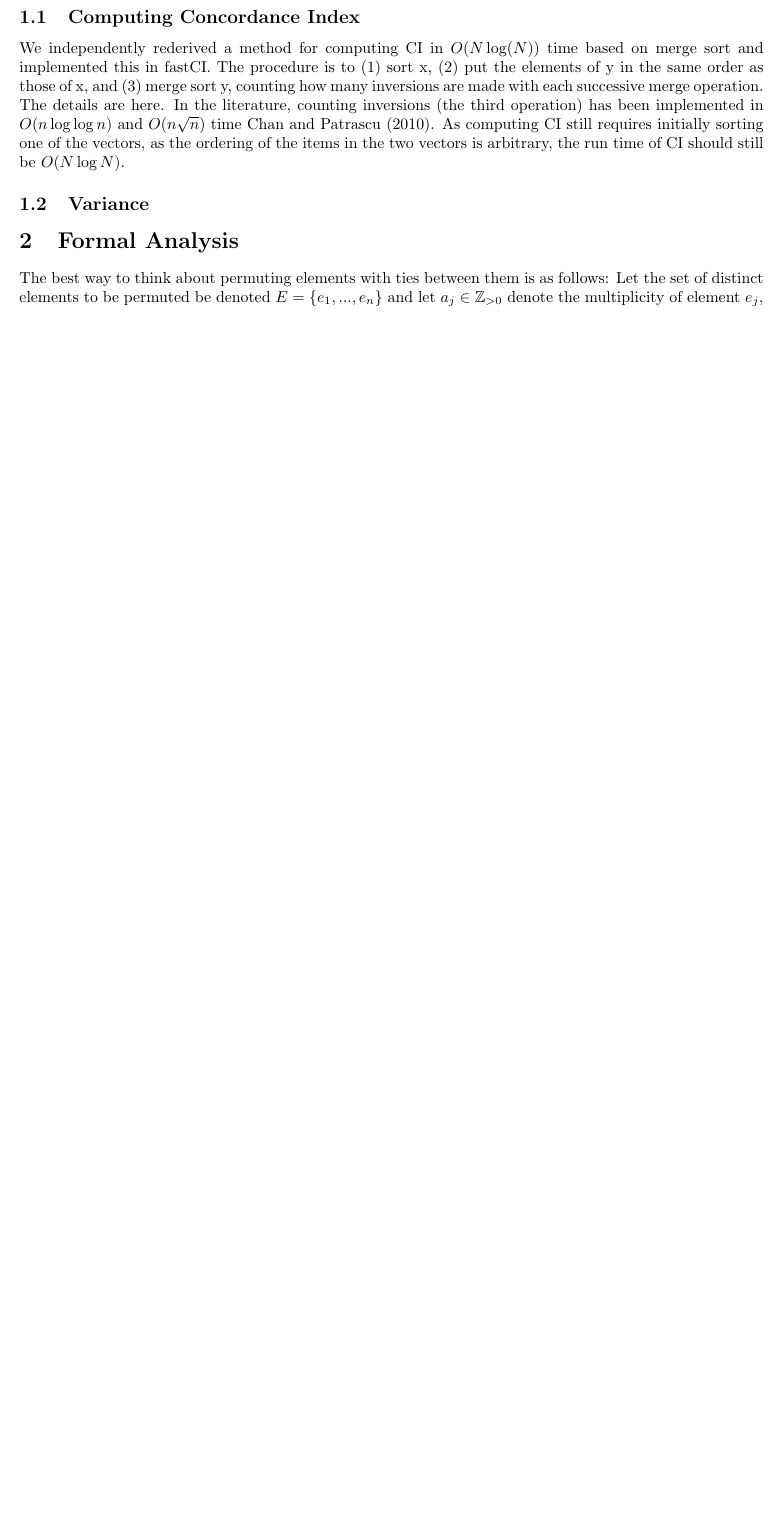
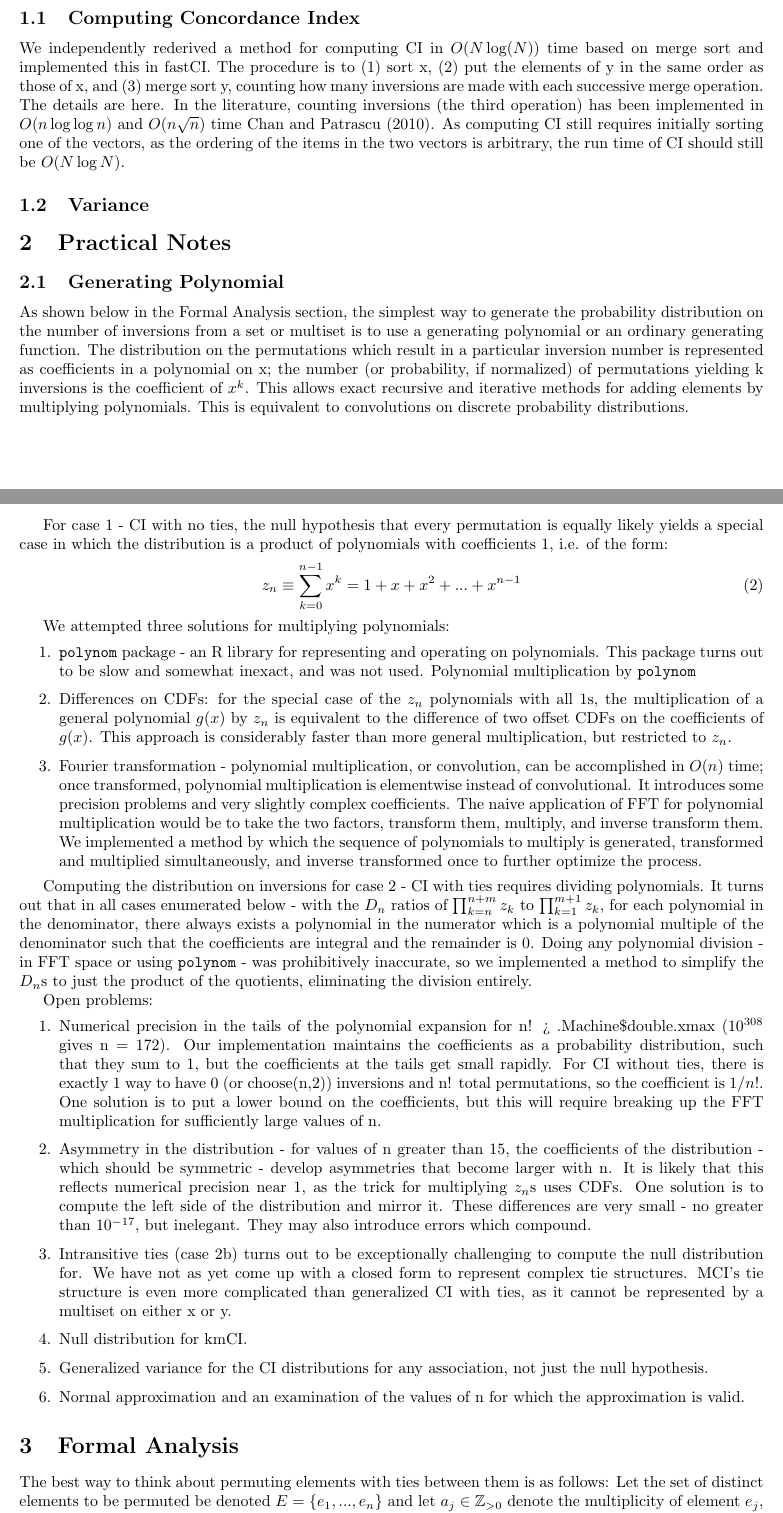
Before and after one commit to bhklab/fastCI, a LaTeX document (documentation/inversions_permutations_multiset.tex): part of page 2 of 4 before the commit and two parts of pages 2 and 3 of 5 after it, the two joined at a grey line, cut so that both start at the same text, the shorter picture padded with empty space. Compiled offline with pdfLaTeX.

Commit message:
Documentation updates, some simulated experiments, and minor changes to computeNullCI.

```diff
--- a/documentation/inversions_permutations_multiset.tex
+++ b/documentation/inversions_permutations_multiset.tex
@@ -56,3 +56,31 @@ We independently rederived a method for computing CI in $O(N \log(N))$ time base
 
 \subsection{Variance}
 
+\section{Practical Notes}
+
+\subsection{Generating Polynomial}
+As shown below in the Formal Analysis section, the simplest way to generate the probability distribution on the number of inversions from a set or multiset is to use a generating polynomial or an ordinary generating function.  The distribution on the permutations which result in a particular inversion number is represented as coefficients in a polynomial on x; the number (or probability, if normalized) of permutations yielding k inversions is the coefficient of $x^{k}$.  This allows exact recursive and iterative methods for adding elements by multiplying polynomials.  This is equivalent to convolutions on discrete probability distributions.
+
+For case 1 - CI with no ties, the null hypothesis that every permutation is equally likely yields a special case in which the distribution is a product of polynomials with coefficients 1, i.e. of the form:
+\begin{equation}
+z_{n} \equiv \sum_{k=0}^{n-1} x^{k} = 1 + x + x^{2} + ... + x^{n-1}
+\end{equation}
+
+We attempted three solutions for multiplying polynomials:
+\begin{enumerate}
+\item \texttt{polynom} package - an R library for representing and operating on polynomials.  This package turns out to be slow and somewhat inexact, and was not used.  Polynomial multiplication by \texttt{polynom}
+\item Differences on CDFs: for the special case of the $z_{n}$ polynomials with all 1s, the multiplication of a general polynomial $g(x)$ by $z_{n}$ is equivalent to the difference of two offset CDFs on the coefficients of $g(x)$.  This approach is considerably faster than more general multiplication, but restricted to $z_{n}$.
+\item Fourier transformation - polynomial multiplication, or convolution, can be accomplished in $O(n)$ time; once transformed, polynomial multiplication is elementwise instead of convolutional.  It introduces some precision problems and very slightly complex coefficients.  The naive application of FFT for polynomial multiplication would be to take the two factors, transform them, multiply, and inverse transform them.  We implemented a method by which the sequence of polynomials to multiply is generated, transformed and multiplied simultaneously, and inverse transformed once to further optimize the process.
+\end{enumerate}
+
+Computing the distribution on inversions for case 2 - CI with ties requires dividing polynomials.  It turns out that in all cases enumerated below - with the $D_{n}$ ratios of $\prod_{k=n}^{n+m}z_{k}$ to $\prod_{k=1}^{m+1} z_{k}$, for each polynomial in the denominator, there always exists a polynomial in the numerator which is a polynomial multiple of the denominator such that the coefficients are integral and the remainder is 0.  Doing any polynomial division - in FFT space or using $\texttt{polynom}$ - was prohibitively inaccurate, so we implemented a method to simplify the $D_{n}$s to just the product of the quotients, eliminating the division entirely.
+
+Open problems:
+\begin{enumerate}
+\item Numerical precision in the tails of the polynomial expansion for n! > .Machine\$double.xmax ($10^{308}$ gives n = 172).  Our implementation maintains the coefficients as a probability distribution, such that they sum to 1, but the coefficients at the tails get small rapidly.  For CI without ties, there is exactly 1 way to have 0 (or choose(n,2)) inversions and n! total permutations, so the coefficient is $1/n!$.  One solution is to put a lower bound on the coefficients, but this will require breaking up the FFT multiplication for sufficiently large values of n.
+\item Asymmetry in the distribution - for values of n greater than 15, the coefficients of the distribution - which should be symmetric - develop asymmetries that become larger with n.  It is likely that this reflects numerical precision near 1, as the trick for multiplying $z_{n}$s uses CDFs.  One solution is to compute the left side of the distribution and mirror it.  These differences are very small - no greater than $10^{-17}$, but inelegant.  They may also introduce errors which compound.
+\item Intransitive ties (case 2b) turns out to be exceptionally challenging to compute the null distribution for.  We have not as yet come up with a closed form to represent complex tie structures.  MCI's tie structure is even more complicated than generalized CI with ties, as it cannot be represented by a multiset on either x or y.
+\item Null distribution for kmCI.
+\item Generalized variance for the CI distributions for any association, not just the null hypothesis.
+\item Normal approximation and an examination of the values of n for which the approximation is valid.
+\end{enumerate}
```
Also changed, not shown: documentation/inversions_permutations_multiset.pdf, documentation/inversions_permutations_multiset.tex (11 more changed lines), 2 other files.
